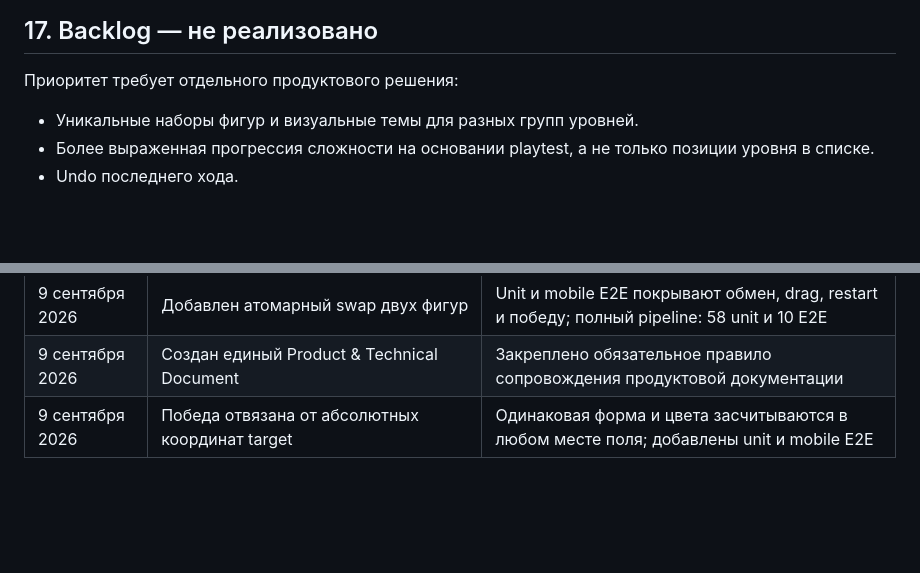
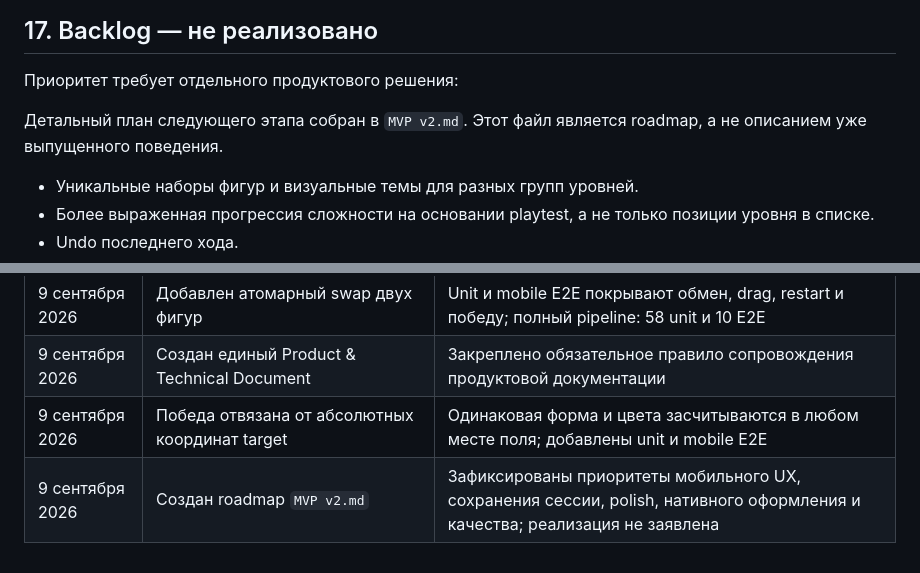
Before and after one commit to stasHrytsko/PixelDrop1, a Markdown page: tech document.md, 2 parts joined by grey strips. Rendered like a GitHub page; blank space fills up the shorter version.

Commit message:
Document MVP v2 mobile roadmap

```diff
--- a/tech document.md
+++ b/tech document.md
@@ -373,6 +373,9 @@ npm run verify-template
 
 Приоритет требует отдельного продуктового решения:
 
+Детальный план следующего этапа собран в `MVP v2.md`. Этот файл является
+roadmap, а не описанием уже выпущенного поведения.
+
 - Уникальные наборы фигур и визуальные темы для разных групп уровней.
 - Более выраженная прогрессия сложности на основании playtest, а не только
   позиции уровня в списке.
@@ -413,3 +416,4 @@ npm run verify-template
 | 9 сентября 2026 | Добавлен атомарный swap двух фигур | Unit и mobile E2E покрывают обмен, drag, restart и победу; полный pipeline: 58 unit и 10 E2E |
 | 9 сентября 2026 | Создан единый Product & Technical Document | Закреплено обязательное правило сопровождения продуктовой документации |
 | 9 сентября 2026 | Победа отвязана от абсолютных координат target | Одинаковая форма и цвета засчитываются в любом месте поля; добавлены unit и mobile E2E |
+| 9 сентября 2026 | Создан roadmap `MVP v2.md` | Зафиксированы приоритеты мобильного UX, сохранения сессии, polish, нативного оформления и качества; реализация не заявлена |
```
Also changed, not shown: MVP v2.md (added, +129 -0 lines).
